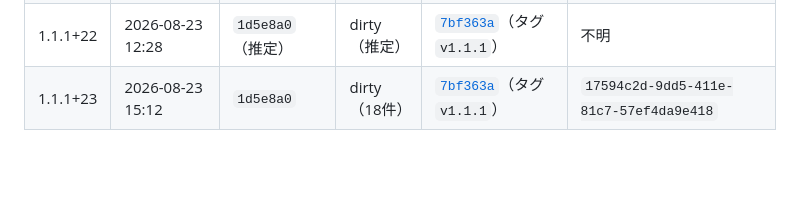
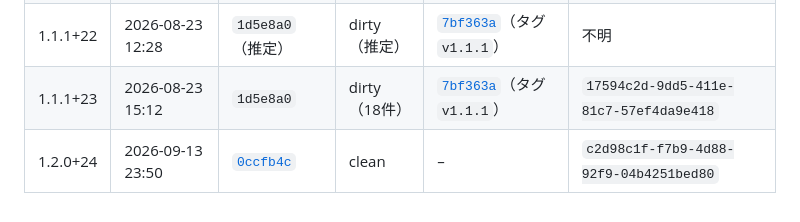
Before and after one commit to ktakada42/saitama-gomi-calendar, a Markdown page: store_assets/app_store/BUILDS.md, the part around the change. GitHub-like rendering; blank space fills up the shorter version.

Commit message:
ビルド24をBUILDS.mdに記録する (#146)
1.2.0+24。作業ツリーはcleanなので、元のSHAがそのまま対応するコミット。


Claude-Session: https://claude.ai/code/session_01STMuCpyURizm74tbtjJUps

Co-authored-by: Claude Opus 5 <noreply@anthropic.com>

```diff
--- a/store_assets/app_store/BUILDS.md
+++ b/store_assets/app_store/BUILDS.md
@@ -39,3 +39,4 @@ v1.1.1（ビルド23）の審査が通ったあと、ビルドしたコミット
 | 1.1.0+21 | 2026-08-17 23:46 | 不明 | 不明 | [`fdd759f`](https://github.com/ktakada42/saitama-gomi-calendar/commit/fdd759f)（タグ`v1.1.0`） | 不明 |
 | 1.1.1+22 | 2026-08-23 12:28 | `1d5e8a0`（推定） | dirty（推定） | [`7bf363a`](https://github.com/ktakada42/saitama-gomi-calendar/commit/7bf363a)（タグ`v1.1.1`） | 不明 |
 | 1.1.1+23 | 2026-08-23 15:12 | `1d5e8a0` | dirty（18件） | [`7bf363a`](https://github.com/ktakada42/saitama-gomi-calendar/commit/7bf363a)（タグ`v1.1.1`） | `17594c2d-9dd5-411e-81c7-57ef4da9e418` |
+| 1.2.0+24 | 2026-09-13 23:50 | [`0ccfb4c`](https://github.com/ktakada42/saitama-gomi-calendar/commit/0ccfb4cc2e71aaa6746ad4612d23e58aa981d1e9) | clean | – | `c2d98c1f-f7b9-4d88-92f9-04b4251bed80` |
```
